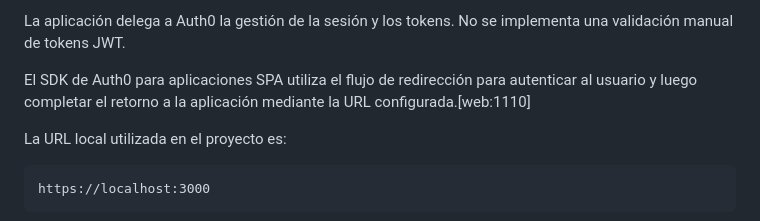
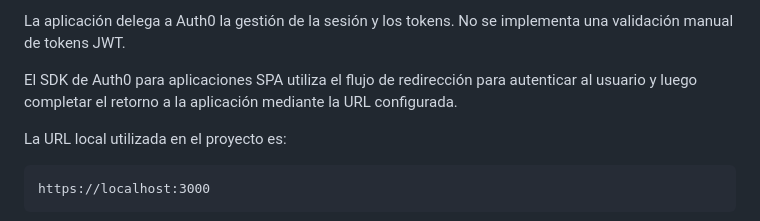
Before and after one commit to MatiasAquea/CIB302-SportyStyle-tienda-virtual, a Markdown page: README.md, the part around the change. GitHub-like rendering.

Commit message:
Update README to clarify Auth0 SDK usage
Removed an unnecessary reference in the README regarding Auth0 SDK.

```diff
--- a/README.md
+++ b/README.md
@@ -196,7 +196,7 @@ El flujo funciona de la siguiente manera:
 
 La aplicación delega a Auth0 la gestión de la sesión y los tokens. No se implementa una validación manual de tokens JWT.
 
-El SDK de Auth0 para aplicaciones SPA utiliza el flujo de redirección para autenticar al usuario y luego completar el retorno a la aplicación mediante la URL configurada.[web:1110]
+El SDK de Auth0 para aplicaciones SPA utiliza el flujo de redirección para autenticar al usuario y luego completar el retorno a la aplicación mediante la URL configurada.
 
 La URL local utilizada en el proyecto es:
 
```
